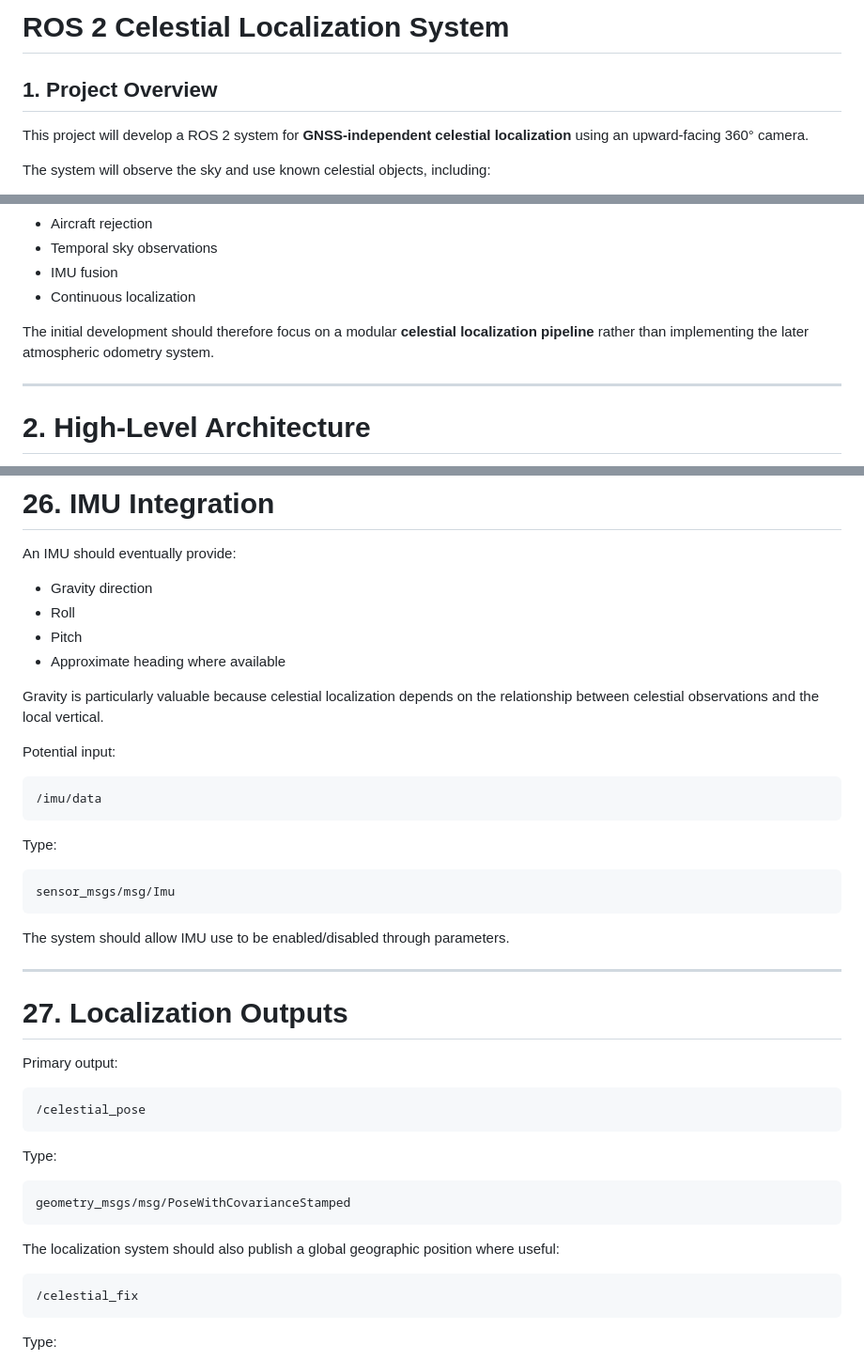
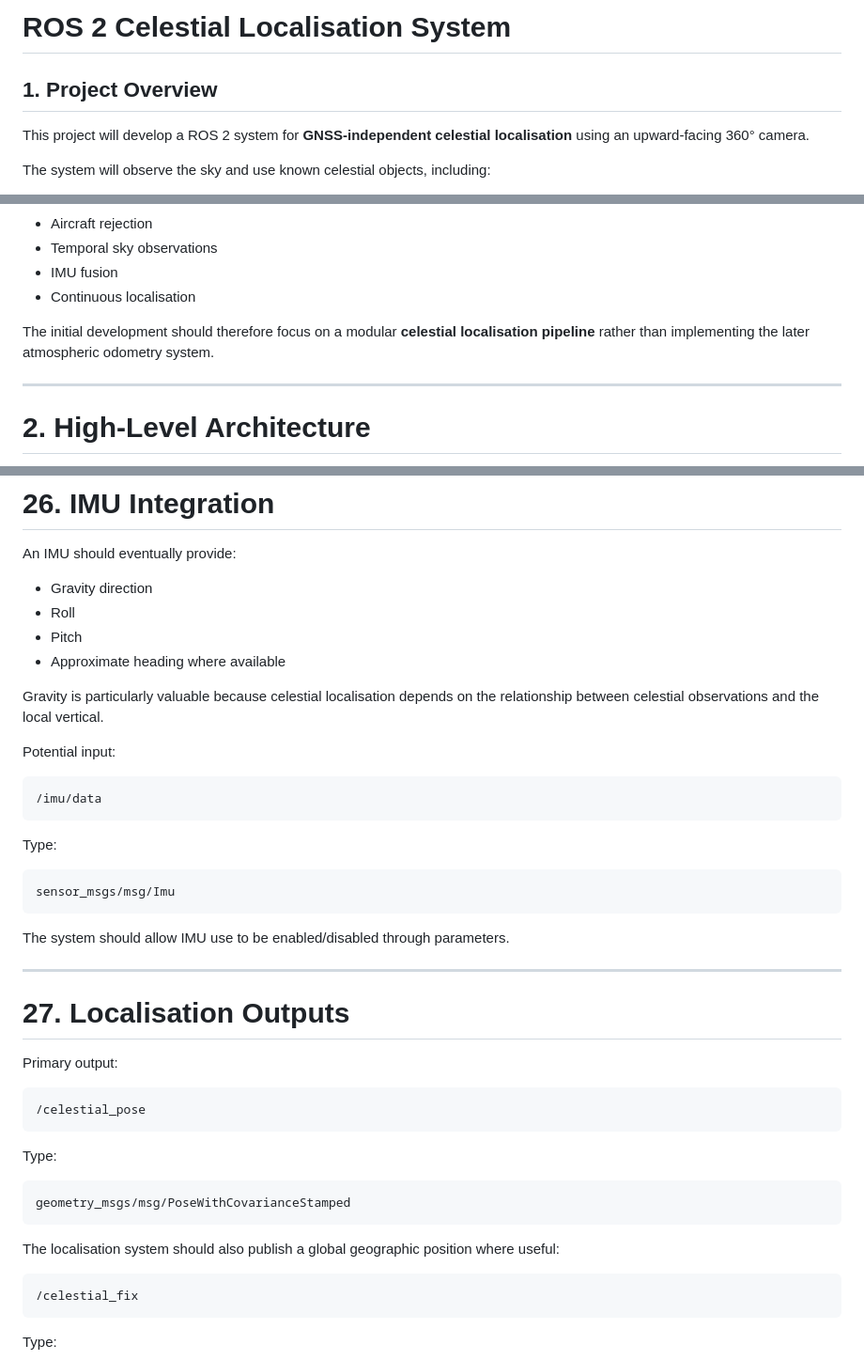
Before and after one commit to Iranaphor/celestial_localisation_docker, a Markdown page: README.md, 3 parts joined by grey strips. Shown at 94% size. GitHub-like rendering.

````diff
--- a/REAMD.md
+++ b/README.md
@@ -1,8 +1,8 @@
-# ROS 2 Celestial Localization System
+# ROS 2 Celestial Localisation System
 
 ## 1. Project Overview
 
-This project will develop a ROS 2 system for **GNSS-independent celestial localization** using an upward-facing 360° camera.
+This project will develop a ROS 2 system for **GNSS-independent celestial localisation** using an upward-facing 360° camera.
 
 The system will observe the sky and use known celestial objects, including:
 
@@ -23,9 +23,9 @@ The system should be designed so that it can later be extended with:
 - Aircraft rejection
 - Temporal sky observations
 - IMU fusion
-- Continuous localization
-
-The initial development should therefore focus on a modular **celestial localization pipeline** rather than implementing the later atmospheric odometry system.
+- Continuous localisation
+
+The initial development should therefore focus on a modular **celestial localisation pipeline** rather than implementing the later atmospheric odometry system.
 
 ---
 
@@ -1093,7 +1093,7 @@ An IMU should eventually provide:
 - Pitch
 - Approximate heading where available
 
-Gravity is particularly valuable because celestial localization depends on the relationship between celestial observations and the local vertical.
+Gravity is particularly valuable because celestial localisation depends on the relationship between celestial observations and the local vertical.
 
 Potential input:
 
@@ -1111,7 +1111,7 @@ The system should allow IMU use to be enabled/disabled through parameters.
 
 ---
 
-# 27. Localization Outputs
+# 27. Localisation Outputs
 
 Primary output:
 
@@ -1125,7 +1125,7 @@ Type:
 geometry_msgs/msg/PoseWithCovarianceStamped
 ```
 
-The localization system should also publish a global geographic position where useful:
+The localisation system should also publish a global geographic position where useful:
 
 ```text
 /celestial_fix
````
Also changed, not shown: other parts of README.md (+33 -33 lines).
